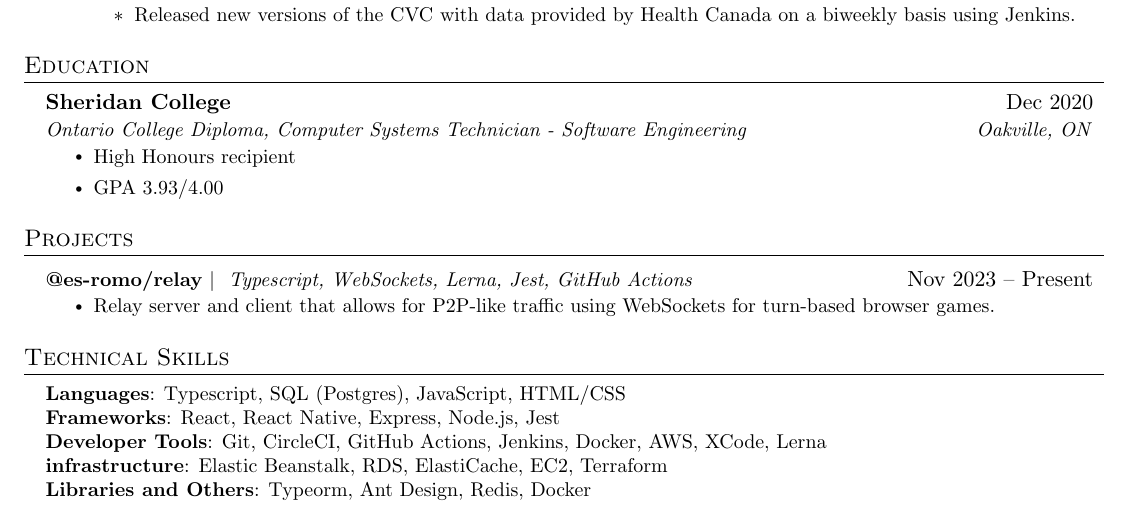
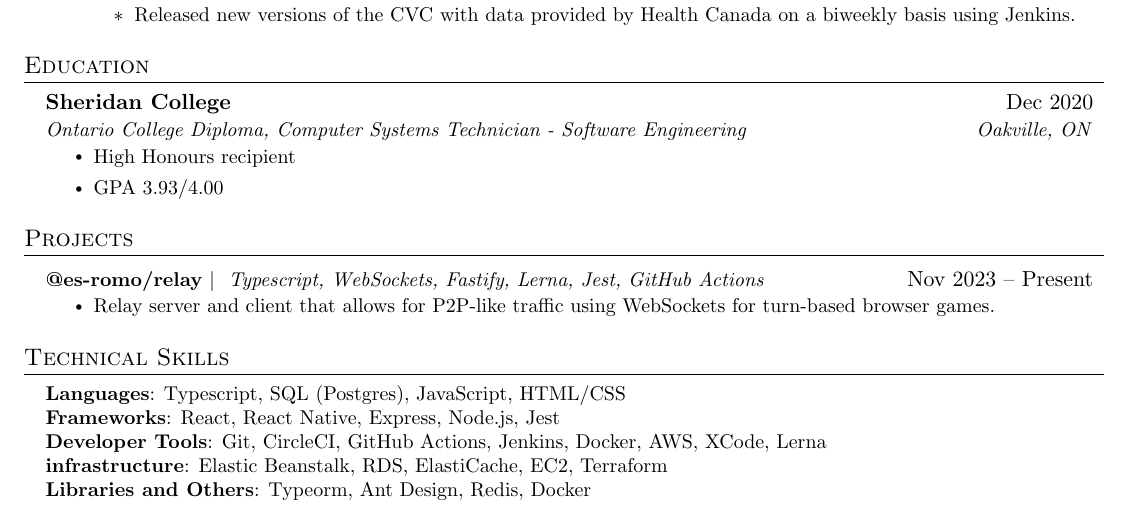
Before and after one commit to es-romo/resume, a LaTeX CV (EstebanRomo_Resume.tex): part of the page, cut so that both start at the same text. Compiled offline with pdfLaTeX.

Commit message:
Update relay project

```diff
--- a/EstebanRomo_Resume.tex
+++ b/EstebanRomo_Resume.tex
@@ -231,7 +231,7 @@
 \section{Projects}
     \resumeSubHeadingListStart
       \resumeProjectHeading
-          {\textbf{@es-romo/relay} $|$ \emph{ Typescript, WebSockets, Lerna, Jest, GitHub Actions }}{Nov 2023 -- Present}
+          {\textbf{@es-romo/relay} $|$ \emph{ Typescript, WebSockets, Fastify, Lerna, Jest, GitHub Actions }}{Nov 2023 -- Present}
           \resumeItemListStart
             \resumeItem{Relay server and client that allows for P2P-like traffic using WebSockets for turn-based browser games.}
           \resumeItemListEnd
```
